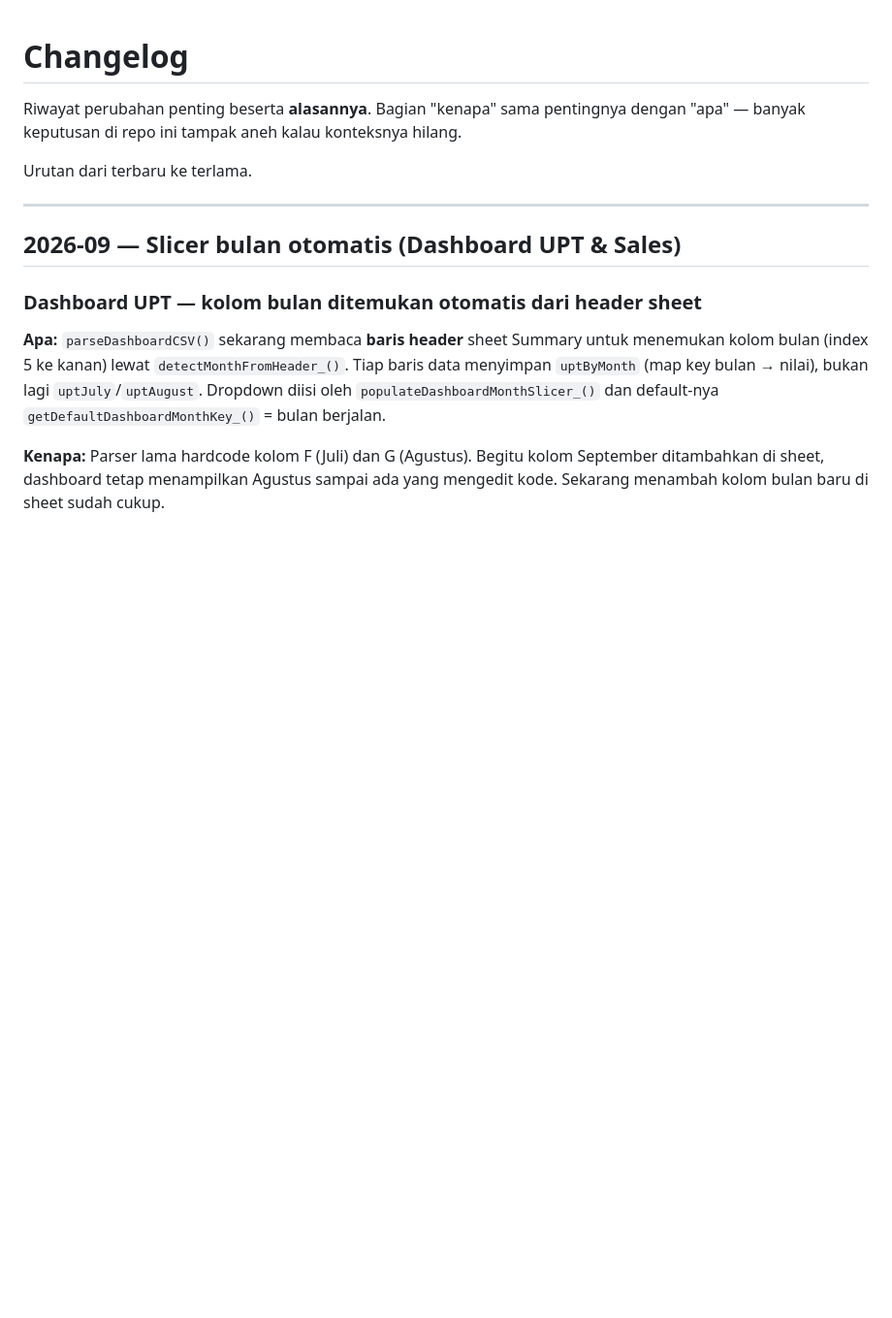
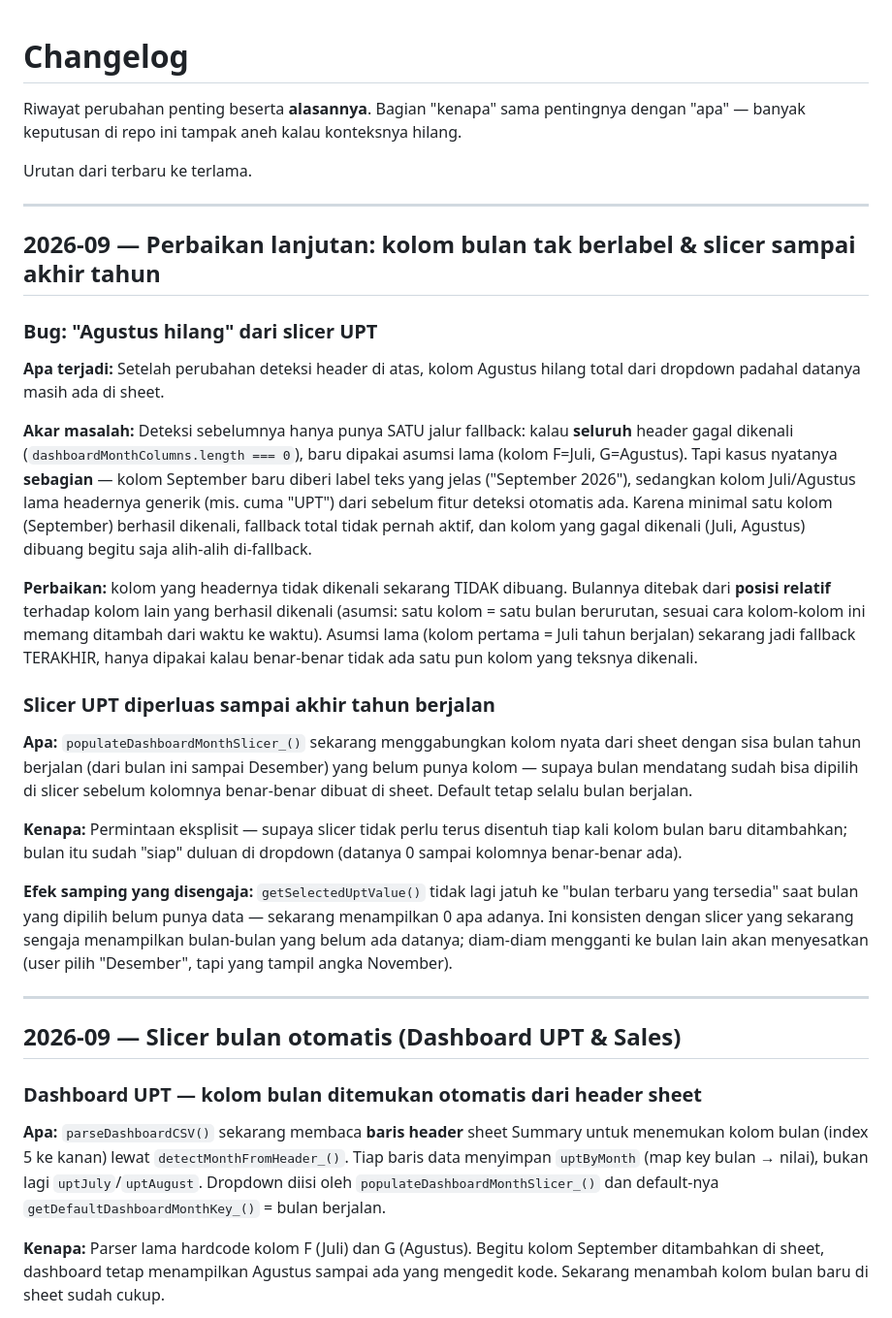
Before and after one commit to candrairmawan-21/Portal-Drive, a Markdown page: docs/CHANGELOG.md, the part around the change. Shown at 97% size. Drawn GitHub-style; blank space fills up the shorter version.

```diff
--- a/docs/CHANGELOG.md
+++ b/docs/CHANGELOG.md
@@ -5,6 +5,51 @@ pentingnya dengan "apa" — banyak keputusan di repo ini tampak aneh kalau
 konteksnya hilang.
 
 Urutan dari terbaru ke terlama.
+
+---
+
+## 2026-09 — Perbaikan lanjutan: kolom bulan tak berlabel & slicer sampai akhir tahun
+
+### Bug: "Agustus hilang" dari slicer UPT
+
+**Apa terjadi:** Setelah perubahan deteksi header di atas, kolom Agustus
+hilang total dari dropdown padahal datanya masih ada di sheet.
+
+**Akar masalah:** Deteksi sebelumnya hanya punya SATU jalur fallback: kalau
+**seluruh** header gagal dikenali (`dashboardMonthColumns.length === 0`),
+baru dipakai asumsi lama (kolom F=Juli, G=Agustus). Tapi kasus nyatanya
+**sebagian** — kolom September baru diberi label teks yang jelas
+("September 2026"), sedangkan kolom Juli/Agustus lama headernya generik
+(mis. cuma "UPT") dari sebelum fitur deteksi otomatis ada. Karena minimal
+satu kolom (September) berhasil dikenali, fallback total tidak pernah aktif,
+dan kolom yang gagal dikenali (Juli, Agustus) dibuang begitu saja alih-alih
+di-fallback.
+
+**Perbaikan:** kolom yang headernya tidak dikenali sekarang TIDAK dibuang.
+Bulannya ditebak dari **posisi relatif** terhadap kolom lain yang berhasil
+dikenali (asumsi: satu kolom = satu bulan berurutan, sesuai cara kolom-kolom
+ini memang ditambah dari waktu ke waktu). Asumsi lama (kolom pertama = Juli
+tahun berjalan) sekarang jadi fallback TERAKHIR, hanya dipakai kalau
+benar-benar tidak ada satu pun kolom yang teksnya dikenali.
+
+### Slicer UPT diperluas sampai akhir tahun berjalan
+
+**Apa:** `populateDashboardMonthSlicer_()` sekarang menggabungkan kolom nyata
+dari sheet dengan sisa bulan tahun berjalan (dari bulan ini sampai Desember)
+yang belum punya kolom — supaya bulan mendatang sudah bisa dipilih di slicer
+sebelum kolomnya benar-benar dibuat di sheet. Default tetap selalu bulan
+berjalan.
+
+**Kenapa:** Permintaan eksplisit — supaya slicer tidak perlu terus disentuh
+tiap kali kolom bulan baru ditambahkan; bulan itu sudah "siap" duluan di
+dropdown (datanya 0 sampai kolomnya benar-benar ada).
+
+**Efek samping yang disengaja:** `getSelectedUptValue()` tidak lagi jatuh ke
+"bulan terbaru yang tersedia" saat bulan yang dipilih belum punya data —
+sekarang menampilkan 0 apa adanya. Ini konsisten dengan slicer yang sekarang
+sengaja menampilkan bulan-bulan yang belum ada datanya; diam-diam mengganti
+ke bulan lain akan menyesatkan (user pilih "Desember", tapi yang tampil
+angka November).
 
 ---
 
```
Also changed, not shown: docs/TROUBLESHOOTING.md (+28 -0 lines).
